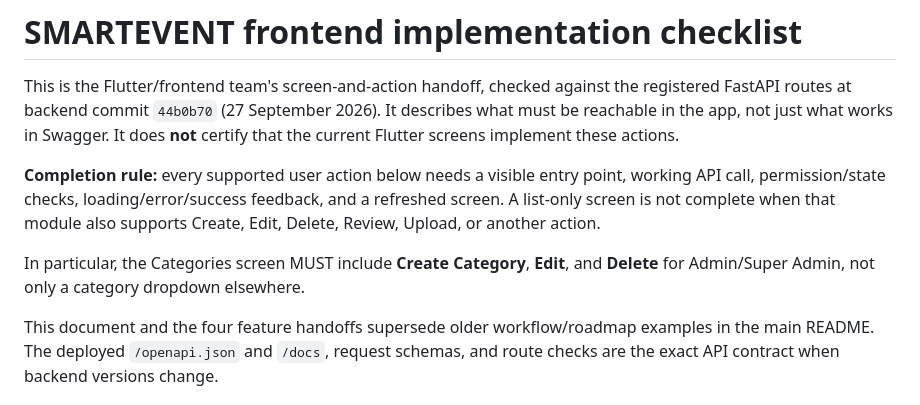
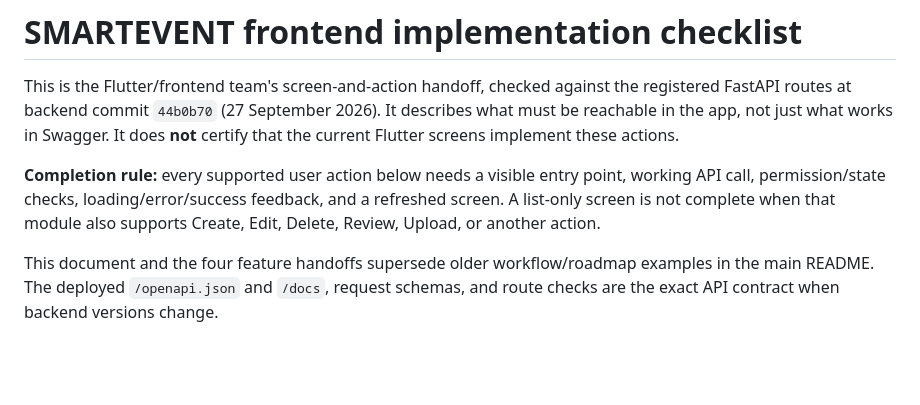
Before and after one commit to hrnndzzzz/SMARTEVENT-APP, a Markdown page: smartevent-backend/FRONTEND_README.md, the part around the change. GitHub-like rendering; blank space fills up the shorter version.

```diff
--- a/smartevent-backend/FRONTEND_README.md
+++ b/smartevent-backend/FRONTEND_README.md
@@ -10,8 +10,6 @@ point, working API call, permission/state checks, loading/error/success feedback
 and a refreshed screen. A list-only screen is not complete when that module
 also supports Create, Edit, Delete, Review, Upload, or another action.
 
-In particular, the Categories screen MUST include **Create Category**, **Edit**,
-and **Delete** for Admin/Super Admin, not only a category dropdown elsewhere.
 
 This document and the four feature handoffs supersede older workflow/roadmap
 examples in the main README. The deployed `/openapi.json` and `/docs`, request
```
